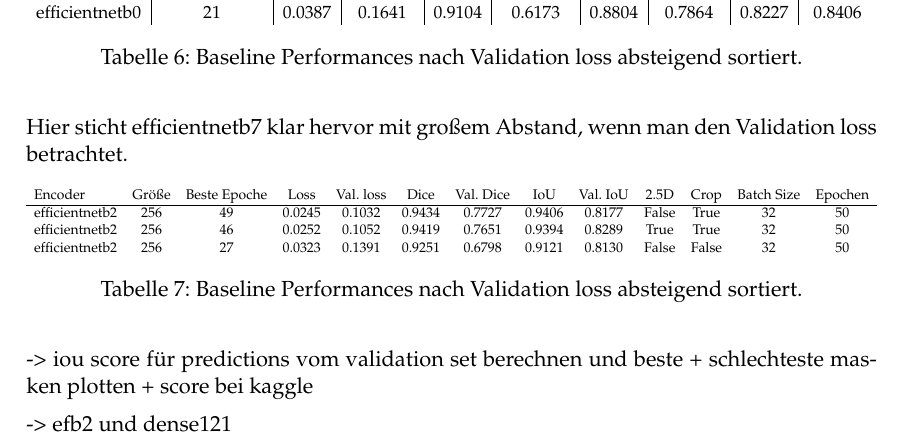
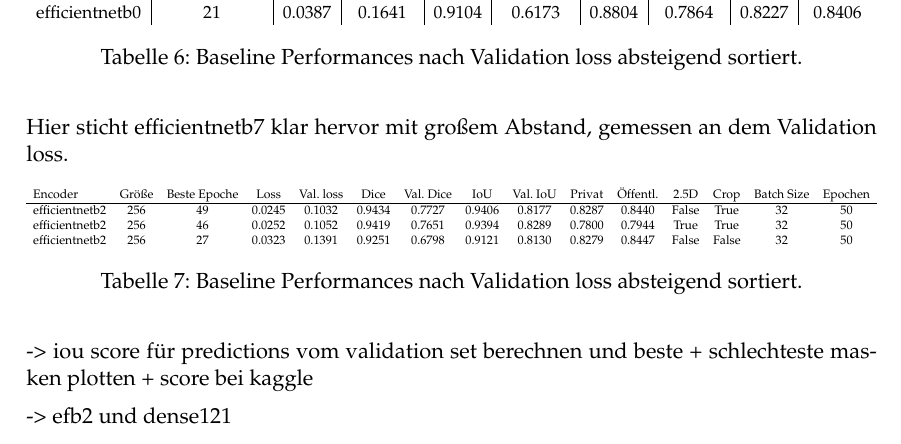
Before and after one commit to vitoleonardo/healthy-organ-tracker, a LaTeX document (LaTex/ba.tex, which reads LaTex/einleitung.tex): part of page 13 of 21, cut so that both start at the same text. Compiled offline with pdfLaTeX.

Commit message:
Update Thesis

```diff
--- a/LaTex/einleitung.tex
+++ b/LaTex/einleitung.tex
@@ -362,14 +362,14 @@ efficientnetb0 &           21 & 0.0387 &    0.1641 & 0.9104 &    0.6173 & 0.8804
 \caption{\label{tab:baselines}Baseline Performances nach Validation loss absteigend sortiert.}
 \end{table}
 
-Hier sticht efficientnetb7 klar hervor mit großem Abstand, wenn man den Validation loss betrachtet.
+Hier sticht efficientnetb7 klar hervor mit großem Abstand, gemessen an dem Validation loss.
 
 \begin{table}[H]
-\resizebox{\textwidth}{!}{\begin{tabular}{lccccccccccccc}
-Encoder & Größe & Beste Epoche &   Loss & Val. loss &   Dice & Val. Dice &    IoU & Val. IoU &  2.5D &  Crop & Batch Size & Epochen \\\hline
-efficientnetb2 &   256 &           49 & 0.0245 &    0.1032 & 0.9434 &    0.7727 & 0.9406 &   0.8177 & False &  True &         32 &      50 \\
-efficientnetb2 &   256 &           46 & 0.0252 &    0.1052 & 0.9419 &    0.7651 & 0.9394 &   0.8289 &  True &  True &         32 &      50 \\
-efficientnetb2 &   256 &           27 & 0.0323 &    0.1391 & 0.9251 &    0.6798 & 0.9121 &   0.8130 & False & False &         32 &      50 \\
+\resizebox{\textwidth}{!}{\begin{tabular}{lccccccccccccccc}
+Encoder & Größe & Beste Epoche &   Loss & Val. loss &   Dice & Val. Dice &    IoU & Val. IoU  & Privat & Öffentl. &  2.5D &  Crop & Batch Size & Epochen \\\hline
+efficientnetb2 &   256 &           49 & 0.0245 &    0.1032 & 0.9434 &    0.7727 & 0.9406 &   0.8177 & 0.8287 & 0.8440 & False &  True &         32 &      50 \\
+efficientnetb2 &   256 &           46 & 0.0252 &    0.1052 & 0.9419 &    0.7651 & 0.9394 &   0.8289 & 0.7800 & 0.7944 & True &  True &         32 &      50 \\
+efficientnetb2 &   256 &           27 & 0.0323 &    0.1391 & 0.9251 &    0.6798 & 0.9121 &   0.8130 & 0.8279 & 0.8447 & False & False &         32 &      50 \\
 \end{tabular}}
 \caption{\label{tab:efb256}Baseline Performances nach Validation loss absteigend sortiert.}
 \end{table}
```
Also changed, not shown: LaTex/ba.pdf, 5 other files.
